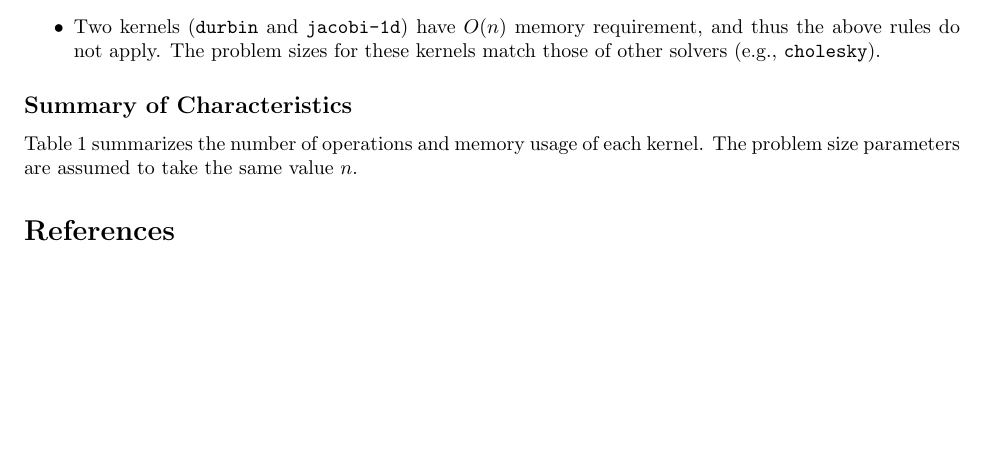
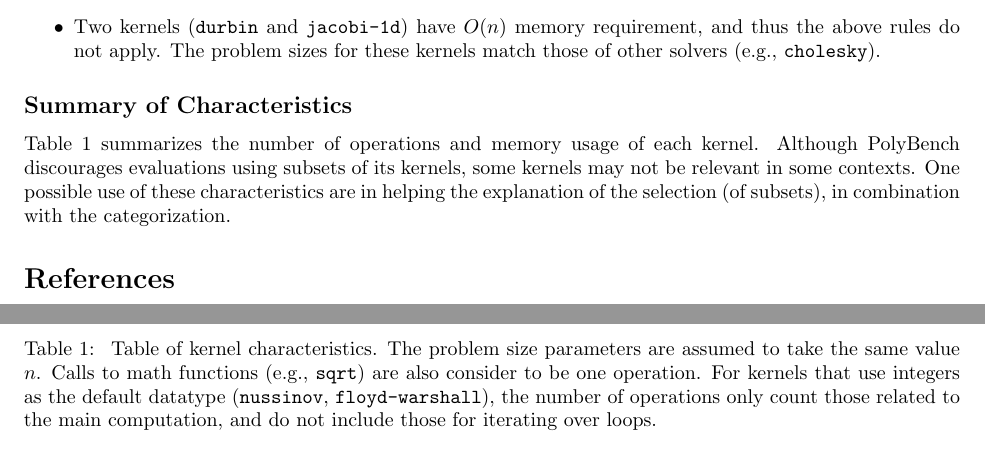
Before and after one commit to Haerezis/polybench, a LaTeX document (polybench-doc/polybench.tex): part of page 13 of 14 before the commit and two parts of pages 13 and 14 of 14 after it, the two joined at a grey line, cut so that both start at the same text, the shorter picture padded with empty space. Compiled offline with pdfLaTeX.

Commit message:
commiting minor updates to the documentation

```diff
--- a/polybench-doc/polybench.tex
+++ b/polybench-doc/polybench.tex
@@ -710,13 +710,22 @@ The problem sizes for these kernels match those of other solvers (e.g., {\tt cho
 \end{itemize}
 
 \subsection*{Summary of Characteristics}
-Table~\ref{tab:summary} summarizes the number of operations and memory usage of each kernel.
-The problem size parameters are assumed to take the same value $n$.
-
+Table~\ref{tab:summary} summarizes the number of operations and memory usage of
+each kernel. Although PolyBench discourages evaluations using subsets of its
+kernels, some kernels may not be relevant in some contexts. One possible use of
+these characteristics are in helping the explanation of the selection (of
+subsets), in combination with the categorization.
 
 \begin{table}
 \centering
-\caption{\label{tab:summary}Table}
+\caption{\label{tab:summary}
+Table of kernel characteristics. The problem size parameters are assumed to
+take the same value $n$. Calls to math functions (e.g., {\tt sqrt}) are also
+consider to be one operation. For kernels that use integers as the default
+datatype ({\tt nussinov}, {\tt floyd-warshall}), the number of operations only
+count those related to the main computation, and do not include those for iterating
+over loops.
+}
 \tabulinesep=2pt
 \begin{tabu}{|c|r|r|r|r|}
 \hline
```
Also changed, not shown: polybench-doc/polybench.pdf.
